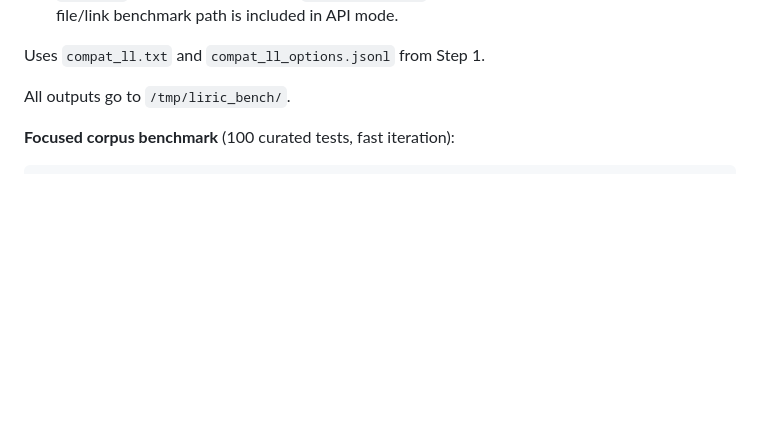
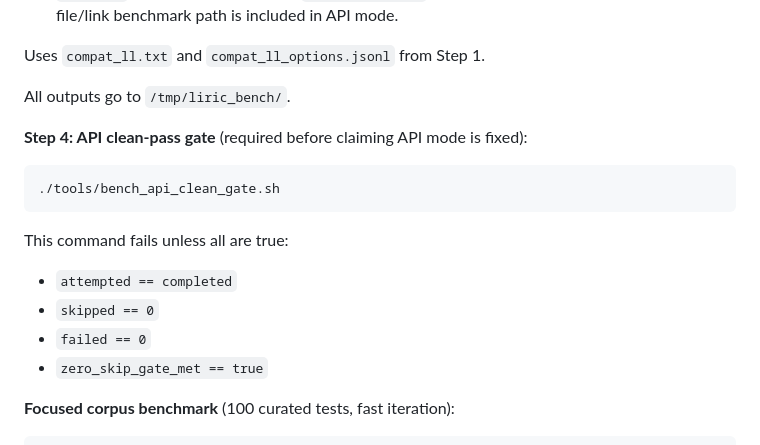
Before and after one commit to krystophny/liric, a Markdown page: CLAUDE.md, the part around the change. Rendered like a GitHub page; blank space fills up the shorter version.

Commit message:
document api clean-pass gate in AGENTS guidance

````diff
--- a/CLAUDE.md
+++ b/CLAUDE.md
@@ -86,6 +86,16 @@ No object-file/link benchmark path is included in API mode.
 Uses `compat_ll.txt` and `compat_ll_options.jsonl` from Step 1.
 
 All outputs go to `/tmp/liric_bench/`.
+
+**Step 4: API clean-pass gate** (required before claiming API mode is fixed):
+```bash
+./tools/bench_api_clean_gate.sh
+```
+This command fails unless all are true:
+- `attempted == completed`
+- `skipped == 0`
+- `failed == 0`
+- `zero_skip_gate_met == true`
 
 **Focused corpus benchmark** (100 curated tests, fast iteration):
 ```bash
````
